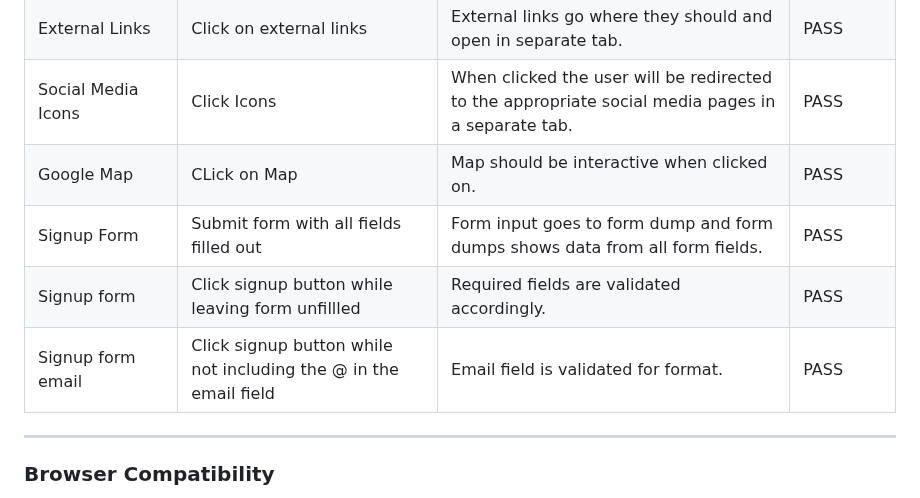
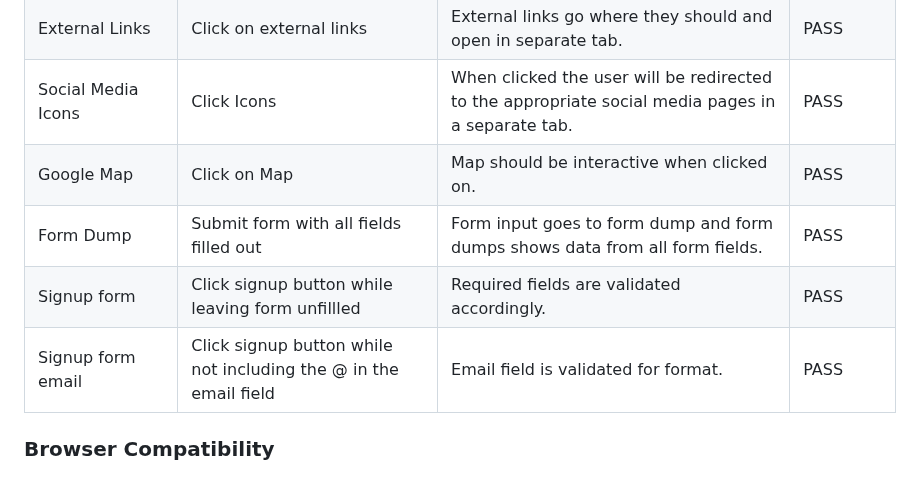
Before and after one commit to LemmenAid/atlantic-dippers, a Markdown page: README.md, the part around the change. Rendered like a GitHub page.

Commit message:
Add to table testing section

```diff
--- a/README.md
+++ b/README.md
@@ -217,11 +217,10 @@ The website has been tested by myself and several of my friends for accessibilit
 | Internal Links | Click on internal links | Internal links redirect to where they should. | PASS |
 | External Links | Click on external links | External links go where they should and open in separate tab. | PASS |
 | Social Media Icons | Click Icons | When clicked the user will be redirected to the appropriate social media pages in a separate tab. | PASS |
-| Google Map | CLick on Map | Map should be interactive when clicked on. | PASS |
-| Signup Form | Submit form with all fields filled out | Form input goes to form dump and form dumps shows data from all form fields. | PASS |
+| Google Map | Click on Map | Map should be interactive when clicked on. | PASS |
+| Form Dump | Submit form with all fields filled out | Form input goes to form dump and form dumps shows data from all form fields. | PASS |
 | Signup form | Click signup button while leaving form unfillled | Required fields are validated accordingly. | PASS |
 | Signup form email | Click signup button while not including the @ in the email field | Email field is validated for format. | PASS |
- - - -
 
 
 ### Browser Compatibility
```
